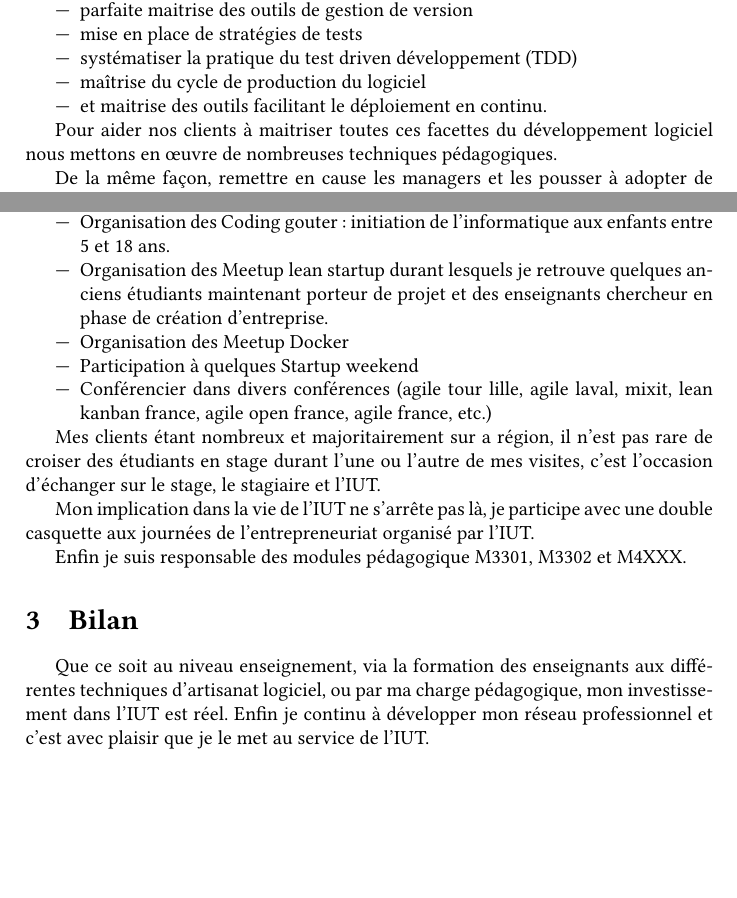
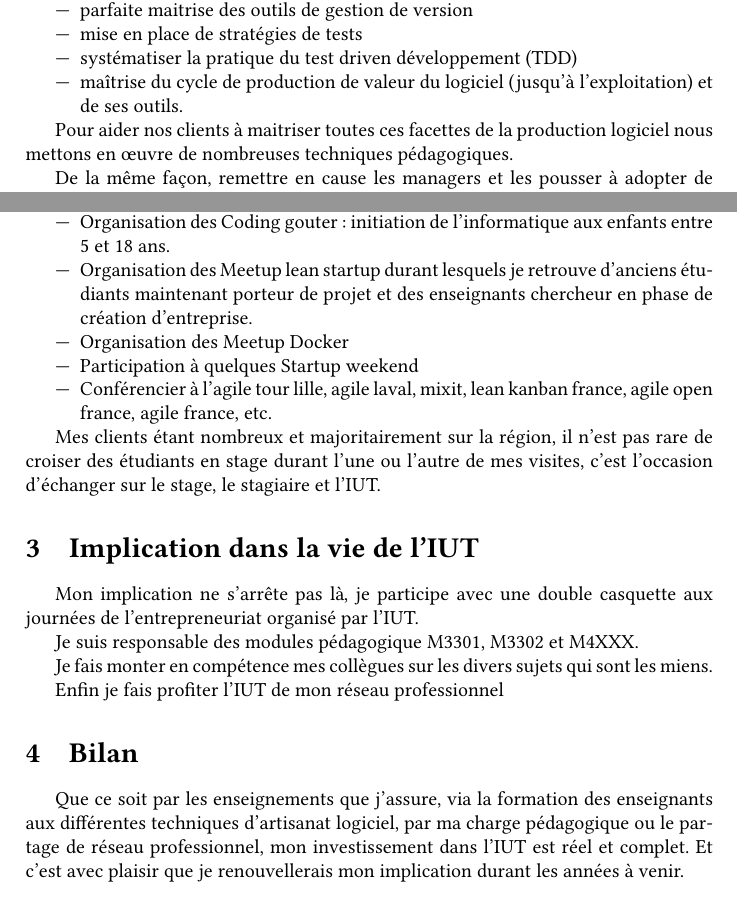
Before and after one commit to tclavier/rapport-activite-past, a LaTeX document (rapport-activite.tex): two parts of pages 1 and 3 of 3, joined at a grey line, cut so that both start at the same text, the shorter picture padded with empty space. Compiled offline with pdfLaTeX.

Commit message:
un peu plus de rédaction 2

```diff
--- a/rapport-activite.tex
+++ b/rapport-activite.tex
@@ -34,11 +34,10 @@ Ce que nous entendons par <<coaching et mentoring en artisanat logiciel>>, c'est
   \item parfaite maitrise des outils de gestion de version
   \item mise en place de stratégies de tests
   \item systématiser la pratique du test driven développement (TDD)
-  \item maîtrise du cycle de production du logiciel
-  \item et maitrise des outils facilitant le déploiement en continu.
+  \item maîtrise du cycle de production de valeur du logiciel (jusqu'à l'exploitation) et de ses outils.
 \end{itemize}
 
-Pour aider nos clients à maitriser toutes ces facettes du développement logiciel nous mettons en œuvre de nombreuses techniques pédagogiques.
+Pour aider nos clients à maitriser toutes ces facettes de la production logiciel nous mettons en œuvre de nombreuses techniques pédagogiques.
 
 De la même façon, remettre en cause les managers et les pousser à adopter de nouvelles postures demande une réelle innovation pédagogique afin de les motiver dans leurs apprentissages tout en préservant leur autonomie.
 
@@ -98,21 +97,26 @@ Enfin, le projet agile de fin de S4 est un véritable outil de communication, fa
   \item Implication dans la réflexion d'un DU <<Lean startup>>
   \item Implication dans la création d'une licence pro <<Développement mobile>>
   \item Organisation des Coding gouter : initiation de l'informatique aux enfants entre 5 et 18 ans.
-  \item Organisation des Meetup lean startup durant lesquels je retrouve quelques anciens étudiants maintenant porteur de projet et des enseignants chercheur en phase de création d'entreprise.
+  \item Organisation des Meetup lean startup durant lesquels je retrouve d'anciens étudiants maintenant porteur de projet et des enseignants chercheur en phase de création d'entreprise.
   \item Organisation des Meetup Docker
   \item Participation à quelques Startup weekend
-  \item Conférencier dans divers conférences (agile tour lille, agile laval, mixit, lean kanban france, agile open france, agile france, etc.)
+  \item Conférencier à l'agile tour lille, agile laval, mixit, lean kanban france, agile open france, agile france, etc.
 \end{itemize}
 
-Mes clients étant nombreux et majoritairement sur a région, il n'est pas rare de croiser des étudiants en stage durant l'une ou l'autre de mes visites, c'est l'occasion d'échanger sur le stage, le stagiaire et l'IUT.
+Mes clients étant nombreux et majoritairement sur la région, il n'est pas rare de croiser des étudiants en stage durant l'une ou l'autre de mes visites, c'est l'occasion d'échanger sur le stage, le stagiaire et l'IUT.
 
-Mon implication dans la vie de l'IUT ne s'arrête pas là, je participe avec une double casquette aux journées de l'entrepreneuriat organisé par l'IUT.
+\section{Implication dans la vie de l'IUT}
 
-Enfin je suis responsable des modules pédagogique M3301, M3302 et M4XXX.
+Mon implication ne s'arrête pas là, je participe avec une double casquette aux journées de l'entrepreneuriat organisé par l'IUT.
+
+Je suis responsable des modules pédagogique M3301, M3302 et M4XXX.
+
+Je fais monter en compétence mes collègues sur les divers sujets qui sont les miens.
+
+Enfin je fais profiter l'IUT de mon réseau professionnel
 
 \section{Bilan}
 
-Que ce soit au niveau enseignement, via la formation des enseignants aux différentes techniques d'artisanat logiciel, ou par ma charge pédagogique, mon investissement dans l'IUT est réel.
-Enfin je continu à développer mon réseau professionnel et c'est avec plaisir que je le met au service de l'IUT.
+Que ce soit par les enseignements que j'assure, via la formation des enseignants aux différentes techniques d'artisanat logiciel, par ma charge pédagogique ou le partage de réseau professionnel, mon investissement dans l'IUT est réel et complet. Et c'est avec plaisir que je renouvellerais mon implication durant les années à venir.
 
 \end{document}
```
Also changed, not shown: rapport-activite.pdf.
